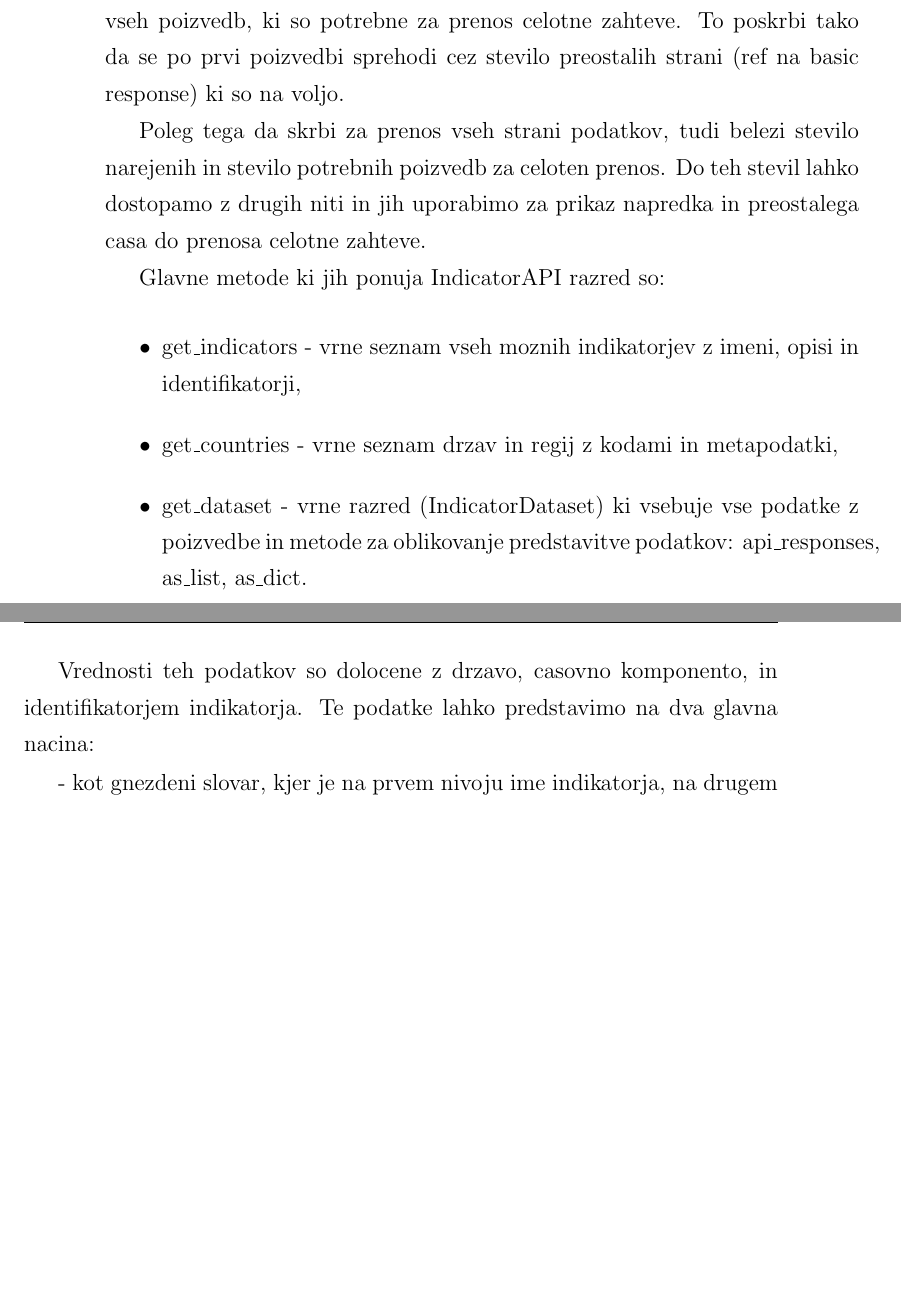
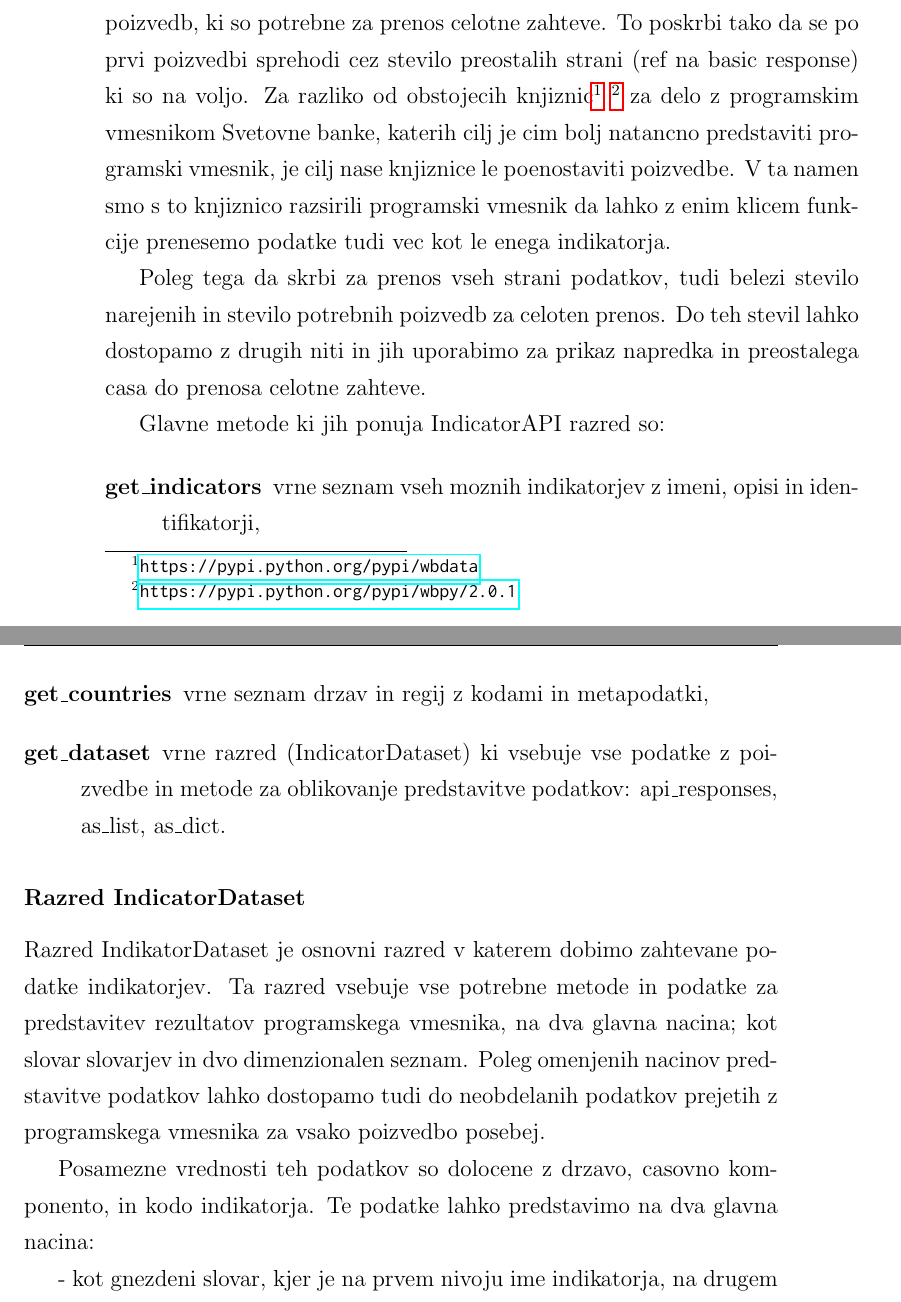
Before and after one commit to zidarsk8/testdump, a LaTeX thesis (diploma.tex, which reads addon.tex): two parts of pages 32 and 33 of 42, joined at a grey line, cut so that both start at the same text, the shorter picture padded with empty space. Compiled offline with pdfLaTeX.

Commit message:
Update addon

```diff
--- a/addon.tex
+++ b/addon.tex
@@ -55,6 +55,12 @@ Ker ima programski vmesnik Svetovne banke omejitev koliko podatkov lahko
 prenesemo z eno poizvedbo, nam ta razred zdruzuje rezultate vseh poizvedb, ki
 so potrebne za prenos celotne zahteve. To poskrbi tako da se po prvi poizvedbi
 sprehodi cez stevilo preostalih strani (ref na basic response) ki so na voljo.
+Za razliko od obstojecih knjiznic\fnurl{https://pypi.python.org/pypi/wbdata}
+\fnurl{https://pypi.python.org/pypi/wbpy/2.0.1} za delo z programskim vmesnikom
+Svetovne banke, katerih cilj je cim bolj natancno predstaviti programski
+vmesnik, je cilj nase knjiznice le poenostaviti poizvedbe. V ta namen smo s to
+knjiznico razsirili programski vmesnik da lahko z enim klicem funkcije
+prenesemo podatke tudi vec kot le enega indikatorja.
 
 Poleg tega da skrbi za prenos vseh strani podatkov, tudi belezi stevilo
 narejenih in stevilo potrebnih poizvedb za celoten prenos. Do teh stevil lahko
@@ -63,20 +69,29 @@ casa do prenosa celotne zahteve.
 
 Glavne metode ki jih ponuja IndicatorAPI razred so:
 
-\begin{itemize}
-\item get\_indicators - vrne seznam vseh moznih indikatorjev z imeni, opisi in
+\begin{description}
+\item [get\_indicators] vrne seznam vseh moznih indikatorjev z imeni, opisi in
       identifikatorji,
-\item get\_countries - vrne seznam drzav in regij z kodami in metapodatki,
-\item get\_dataset - vrne razred (IndicatorDataset) ki vsebuje vse podatke z
+\item [get\_countries] vrne seznam drzav in regij z kodami in metapodatki,
+\item [get\_dataset] vrne razred (IndicatorDataset) ki vsebuje vse podatke z
       poizvedbe in metode za oblikovanje predstavitve podatkov: api\_responses,
       as\_list, as\_dict.
-\end{itemize}
+\end{description}
 
 
 
+\subsubsection{Razred IndicatorDataset}
 
-Vrednosti teh podatkov so dolocene z drzavo, casovno komponento, in
-identifikatorjem indikatorja. Te podatke lahko predstavimo na dva glavna nacina:
+Razred IndikatorDataset je osnovni razred v katerem dobimo zahtevane podatke
+indikatorjev. Ta razred vsebuje vse potrebne metode in podatke za predstavitev
+rezultatov programskega vmesnika, na dva glavna nacina; kot slovar slovarjev in
+dvo dimenzionalen seznam. Poleg omenjenih nacinov predstavitve podatkov lahko
+dostopamo tudi do neobdelanih podatkov prejetih z programskega vmesnika za
+vsako poizvedbo posebej.
+
+
+Posamezne vrednosti teh podatkov so dolocene z drzavo, casovno komponento, in
+kodo indikatorja. Te podatke lahko predstavimo na dva glavna nacina:
 
  - kot gnezdeni slovar, kjer je na prvem nivoju ime indikatorja, na drugem
    drzava, in na tretjem nivoju casovna komponenta.
```
